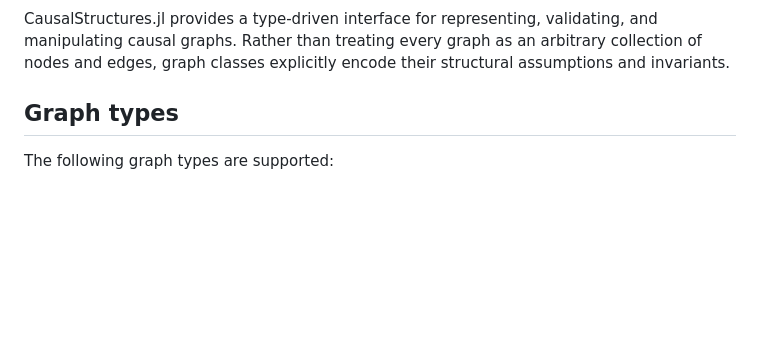
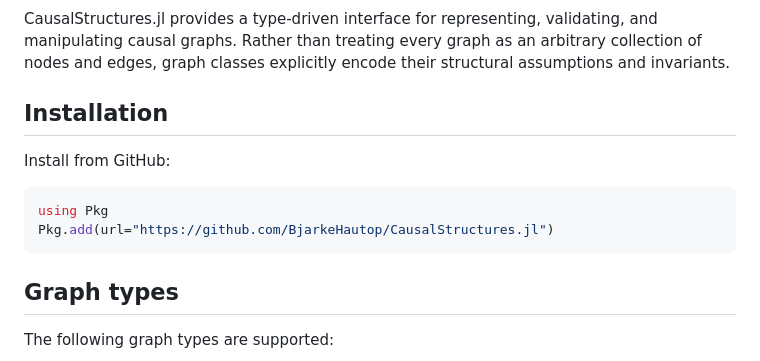
Before and after one commit to BjarkeHautop/CausalStructures.jl, a Markdown page: README.md, the part around the change. GitHub-like rendering; blank space fills up the shorter version.

````diff
--- a/README.md
+++ b/README.md
@@ -19,6 +19,15 @@ Status](https://github.com/BjarkeHautop/CausalStructures.jl/actions/workflows/Do
 CausalStructures.jl provides a type-driven interface for representing,
 validating, and manipulating causal graphs. Rather than treating every graph as
 an arbitrary collection of nodes and edges, graph classes explicitly encode their structural assumptions and invariants.
+
+## Installation
+
+Install from GitHub:
+
+```julia
+using Pkg
+Pkg.add(url="https://github.com/BjarkeHautop/CausalStructures.jl")
+```
 
 ## Graph types
 
````
